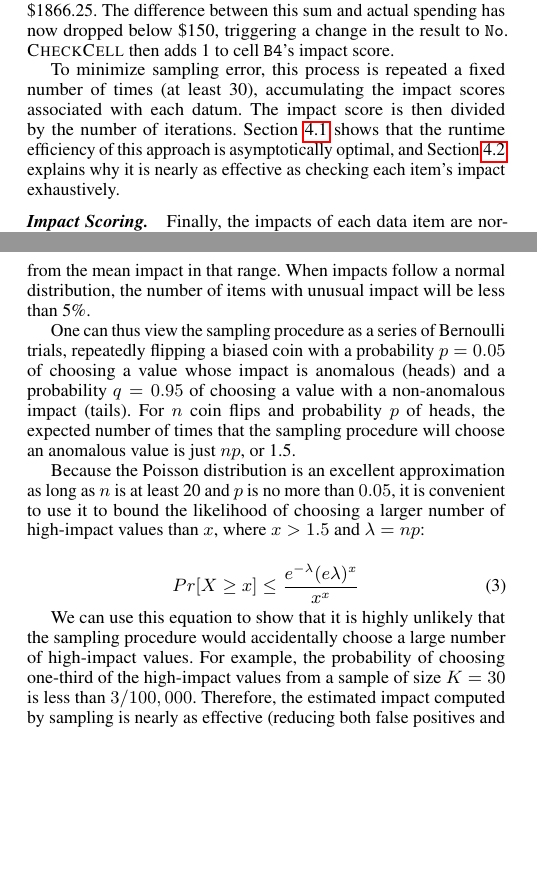
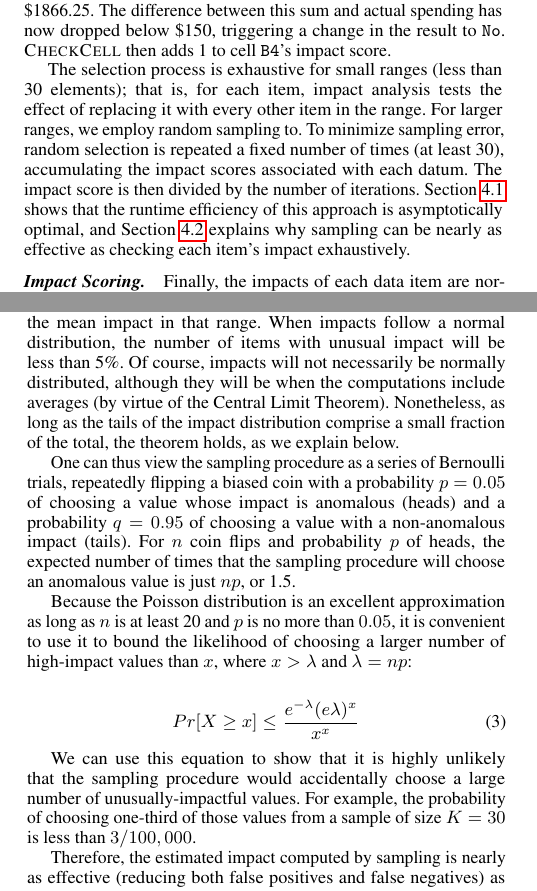
Before and after one commit to plasma-umass/DataDebug, a LaTeX paper (PLDI-2012/main.tex, which reads PLDI-2012/analysis.tex, PLDI-2012/overview.tex): two parts of the columns of pages 3 and 4 of 6, joined at a grey line, cut so that both start at the same text, the shorter picture padded with empty space. Compiled offline with pdfLaTeX; a missing font is replaced by an installed copy or a similar font.

Commit message:
Better handling of analysis; refined overview to talk about threshold for exhaustive checking.

```diff
--- a/PLDI-2012/analysis.tex
+++ b/PLDI-2012/analysis.tex
@@ -105,6 +102,12 @@ Data debuggging considers a data item to have a high actual impact
-only when that impact is at least two standard deviations from the
-mean impact in that range. When impacts follow a normal distribution,
-the number of items with unusual impact will be less than 5\%.
+Data debuggging considers a data item to have an unusual impact
+when that impact is at least two standard deviations away from the mean
+impact in that range. When impacts follow a normal distribution, the
+number of items with unusual impact will be less than 5\%. Of course,
+impacts will not necessarily be normally distributed, although they
+will be when the computations include averages (by virtue of the
+Central Limit Theorem). Nonetheless, as long as the tails of the impact
+distribution comprise a small fraction of the total, the theorem
+holds, as we explain below.
 
 One can thus view the sampling procedure as a series of Bernoulli
 trials, repeatedly flipping a biased coin with a probability $p =
@@ -117,7 +120,7 @@ value is just $np$, or 1.5.
 Because the Poisson distribution is an excellent approximation as long
 as $n$ is at least 20 and $p$ is no more than $0.05$, it is convenient
 to use it to bound the likelihood of choosing a larger number of
-high-impact values than $x$, where $x > 1.5$ and $\lambda = np$:
+high-impact values than $x$, where $x > \lambda$ and $\lambda = np$:
 
 \begin{equation}
 Pr[X \geq x] \leq \frac{e^{-\lambda}(e \lambda)^x}{x^x}
@@ -125,9 +128,11 @@ Pr[X \geq x] \leq \frac{e^{-\lambda}(e \lambda)^x}{x^x}
 
 We can use this equation to show that it is highly unlikely that the
 sampling procedure would accidentally choose a large number of
-high-impact values. For example, the probability of choosing one-third
-of the high-impact values from a sample of size $K = 30$ is less than
-$3/100,000$. Therefore, the estimated impact computed by sampling is
+unusually-impactful values. For example, the probability of choosing
+one-third of those values from a sample of size $K = 30$ is less than
+$3/100,000$.
+
+Therefore, the estimated impact computed by sampling is
 nearly as effective (reducing both false positives and false
 negatives) as computing the actual impact.
 
--- a/PLDI-2012/overview.tex
+++ b/PLDI-2012/overview.tex
@@ -127,12 +126,16 @@ adds 1 to cell \texttt{B4}'s impact score.
 
 % Each data item maintains a separate impact score for every computation.
 
-To minimize sampling error,
-this process is repeated a fixed number of times (at least 30),
+The selection process is exhaustive for small ranges (less than 30
+elements); that is, for each item, impact analysis tests the effect of
+replacing it with every other item in the range. For larger ranges, we
+employ random sampling to.  To minimize sampling error, random
+selection is repeated a fixed number of times (at least 30),
 accumulating the impact scores associated with each datum. The impact
-score is then divided by the number of iterations. Section~\ref{sec:asymptotic_analysis} shows that the runtime
-efficiency of this approach is asymptotically optimal, and
-Section~\ref{sec:sampling_effectiveness} explains why it is nearly as
+score is then divided by the number of
+iterations. Section~\ref{sec:asymptotic_analysis} shows that the
+runtime efficiency of this approach is asymptotically optimal, and
+Section~\ref{sec:sampling_effectiveness} explains why sampling can be nearly as
 effective as checking each item's impact exhaustively.
 
 \paragraph{Impact Scoring.}
```
Also changed, not shown: PLDI-2012/analysis.tex (31 more changed lines), PLDI-2012/overview.tex (9 more changed lines).
